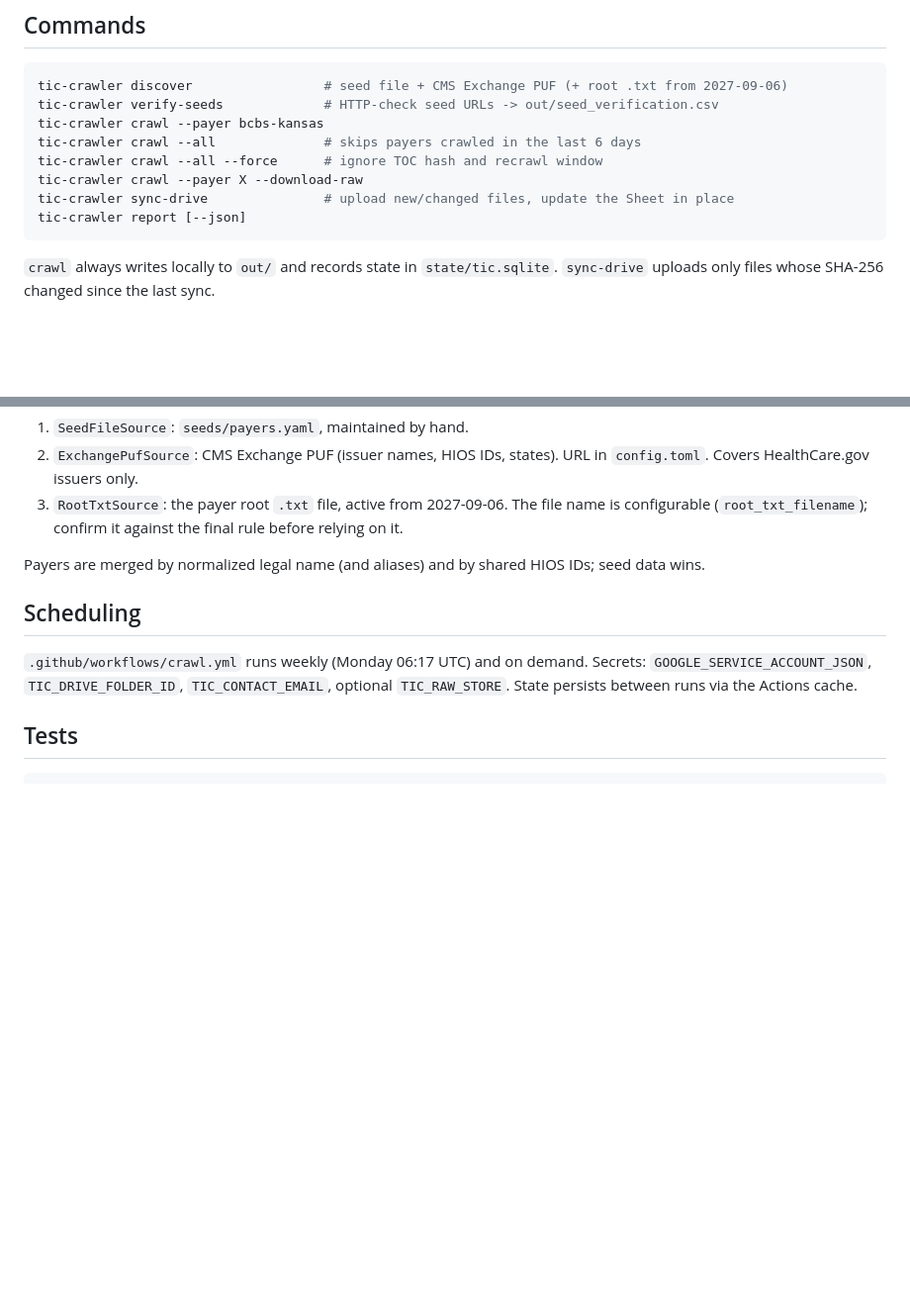
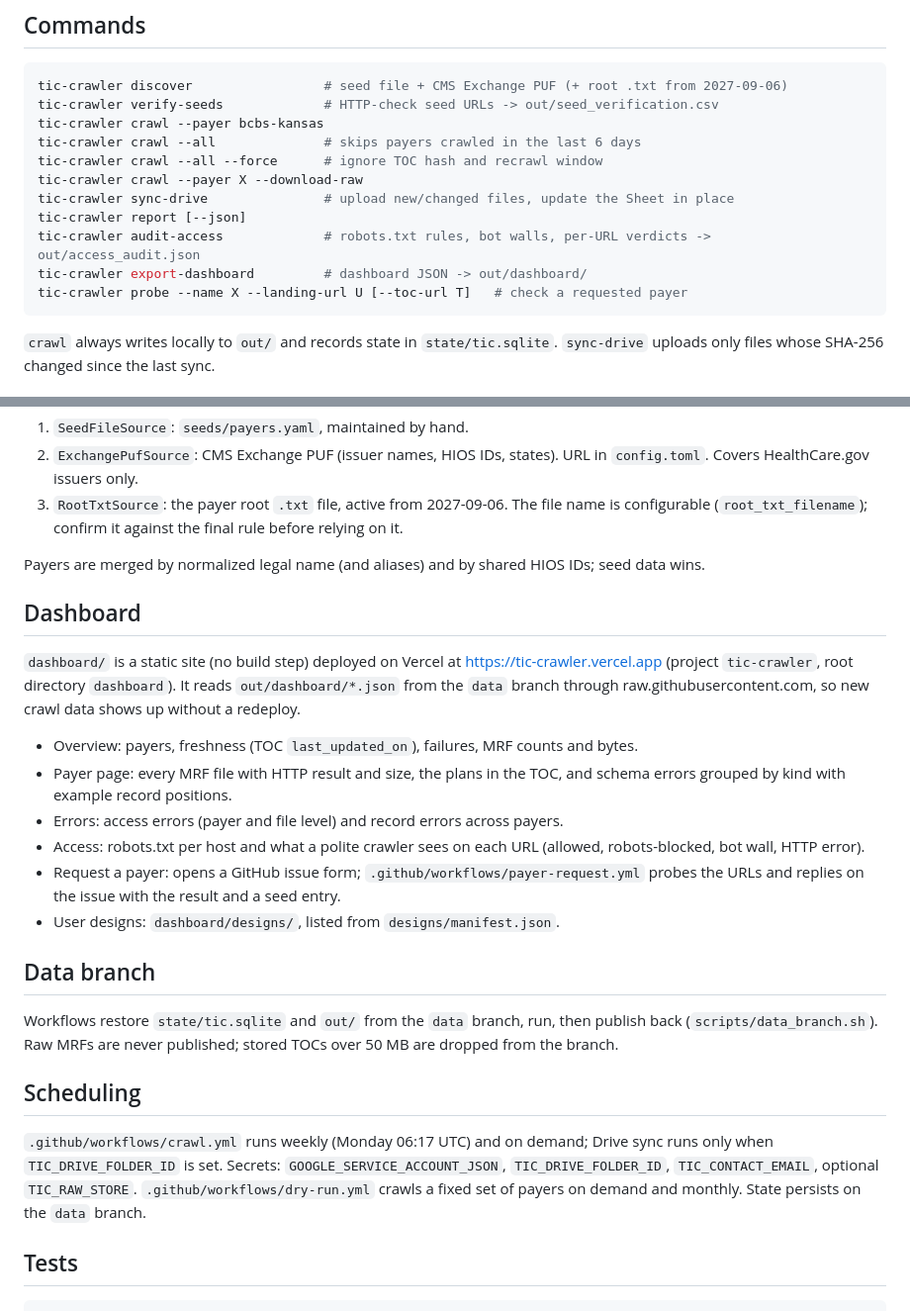
Before and after one commit to TheChrisOneil/tic-crawler, a Markdown page: README.md, 2 parts joined by grey strips. Shown at 99% size. Drawn GitHub-style; blank space fills up the shorter version.

Commit message:
Document dashboard, data branch and new commands
Co-Authored-By: Claude Opus 5.5 <noreply@anthropic.com>
Claude-Session: https://claude.ai/code/session_016vKFtuG46oRnH4VtcCuMTa

````diff
--- a/README.md
+++ b/README.md
@@ -56,6 +56,9 @@ tic-crawler crawl --all --force      # ignore TOC hash and recrawl window
 tic-crawler crawl --payer X --download-raw
 tic-crawler sync-drive               # upload new/changed files, update the Sheet in place
 tic-crawler report [--json]
+tic-crawler audit-access             # robots.txt rules, bot walls, per-URL verdicts -> out/access_audit.json
+tic-crawler export-dashboard         # dashboard JSON -> out/dashboard/
+tic-crawler probe --name X --landing-url U [--toc-url T]   # check a requested payer
 ```
 
 `crawl` always writes locally to `out/` and records state in `state/tic.sqlite`. `sync-drive`
@@ -92,11 +95,34 @@ one class.
 
 Payers are merged by normalized legal name (and aliases) and by shared HIOS IDs; seed data wins.
 
+## Dashboard
+
+`dashboard/` is a static site (no build step) deployed on Vercel at https://tic-crawler.vercel.app
+(project `tic-crawler`, root directory `dashboard`). It reads `out/dashboard/*.json` from the `data`
+branch through raw.githubusercontent.com, so new crawl data shows up without a redeploy.
+
+- Overview: payers, freshness (TOC `last_updated_on`), failures, MRF counts and bytes.
+- Payer page: every MRF file with HTTP result and size, the plans in the TOC, and schema errors
+  grouped by kind with example record positions.
+- Errors: access errors (payer and file level) and record errors across payers.
+- Access: robots.txt per host and what a polite crawler sees on each URL (allowed, robots-blocked,
+  bot wall, HTTP error).
+- Request a payer: opens a GitHub issue form; `.github/workflows/payer-request.yml` probes the URLs
+  and replies on the issue with the result and a seed entry.
+- User designs: `dashboard/designs/`, listed from `designs/manifest.json`.
+
+## Data branch
+
+Workflows restore `state/tic.sqlite` and `out/` from the `data` branch, run, then publish back
+(`scripts/data_branch.sh`). Raw MRFs are never published; stored TOCs over 50 MB are dropped from
+the branch.
+
 ## Scheduling
 
-`.github/workflows/crawl.yml` runs weekly (Monday 06:17 UTC) and on demand. Secrets:
-`GOOGLE_SERVICE_ACCOUNT_JSON`, `TIC_DRIVE_FOLDER_ID`, `TIC_CONTACT_EMAIL`, optional `TIC_RAW_STORE`.
-State persists between runs via the Actions cache.
+`.github/workflows/crawl.yml` runs weekly (Monday 06:17 UTC) and on demand; Drive sync runs only
+when `TIC_DRIVE_FOLDER_ID` is set. Secrets: `GOOGLE_SERVICE_ACCOUNT_JSON`, `TIC_DRIVE_FOLDER_ID`,
+`TIC_CONTACT_EMAIL`, optional `TIC_RAW_STORE`. `.github/workflows/dry-run.yml` crawls a fixed set of
+payers on demand and monthly. State persists on the `data` branch.
 
 ## Tests
 
````
Also changed, not shown: CLAUDE.md (+10 -0 lines).
